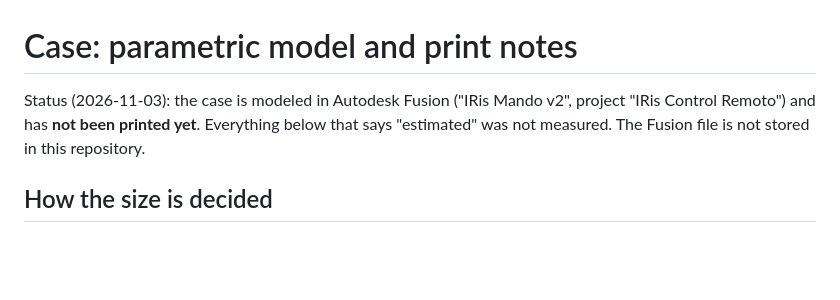
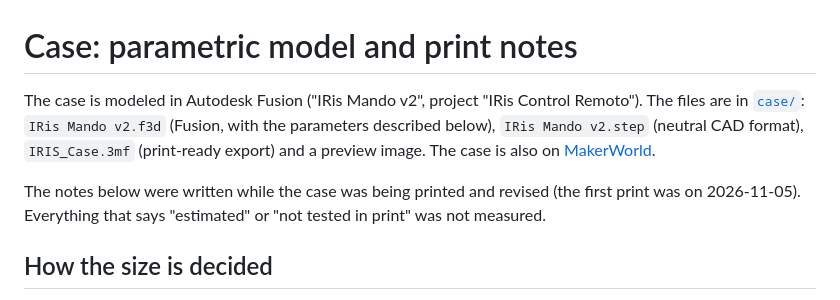
Before and after one commit to nruizneiman/IRis, a Markdown page: docs/case-print.md, the part around the change. Rendered like a GitHub page; blank space fills up the shorter version.

Commit message:
Add the Fusion, STEP and preview files of the case
Co-Authored-By: Claude Sonnet 5.5 <noreply@anthropic.com>

```diff
--- a/docs/case-print.md
+++ b/docs/case-print.md
@@ -1,8 +1,12 @@
 # Case: parametric model and print notes
 
-Status (2026-11-03): the case is modeled in Autodesk Fusion ("IRis Mando v2", project "IRis Control Remoto") and has
-**not been printed yet**. Everything below that says "estimated" was not measured. The Fusion file is not stored in
-this repository.
+The case is modeled in Autodesk Fusion ("IRis Mando v2", project "IRis Control Remoto"). The files are in
+[`case/`](../case): `IRis Mando v2.f3d` (Fusion, with the parameters described below), `IRis Mando v2.step` (neutral
+CAD format), `IRIS_Case.3mf` (print-ready export) and a preview image. The case is also on
+[MakerWorld](https://makerworld.com/en/models/3592563-iris-universal-ir-remote-case-esp32-oled).
+
+The notes below were written while the case was being printed and revised (the first print was on 2026-11-05).
+Everything that says "estimated" or "not tested in print" was not measured.
 
 ## How the size is decided
 
```
Also changed, not shown: case/IRis Mando v2 v24.png (added), 2 other files.
